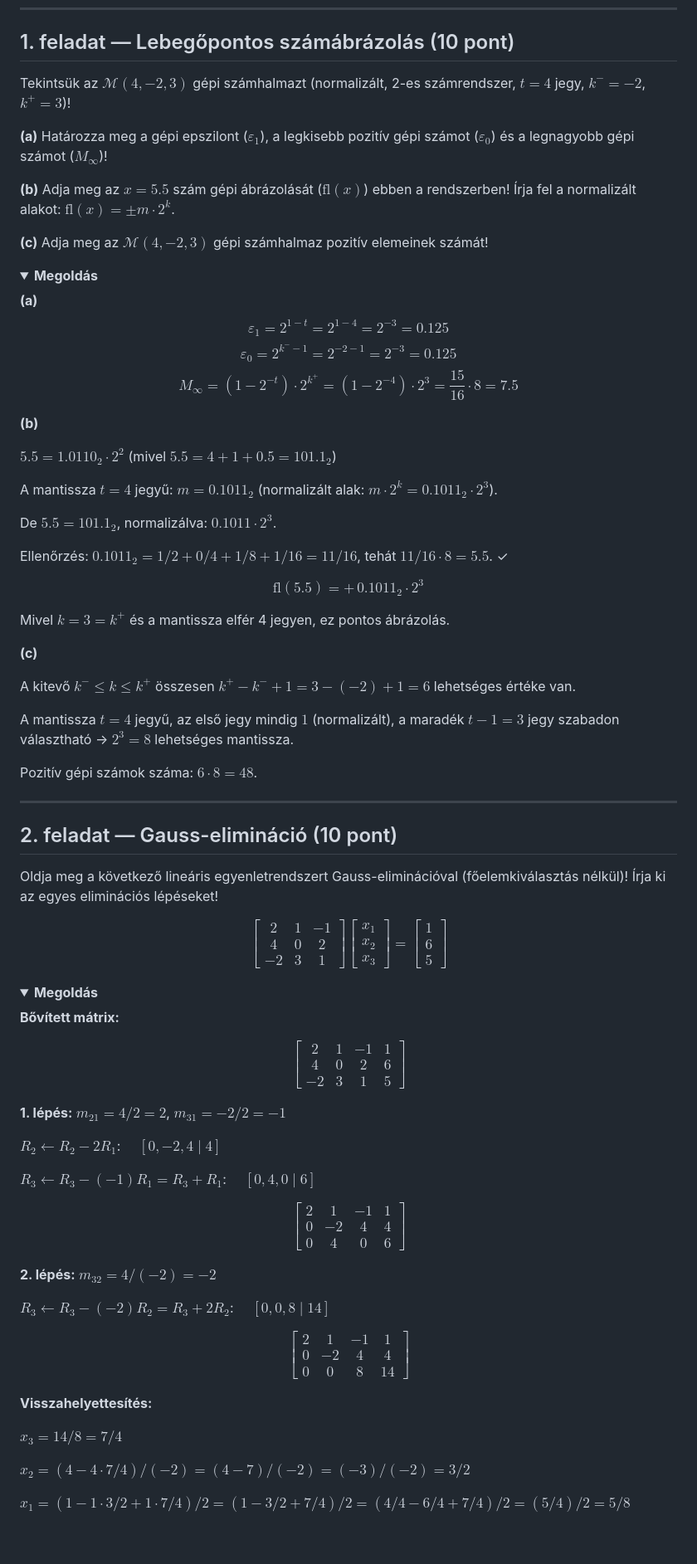
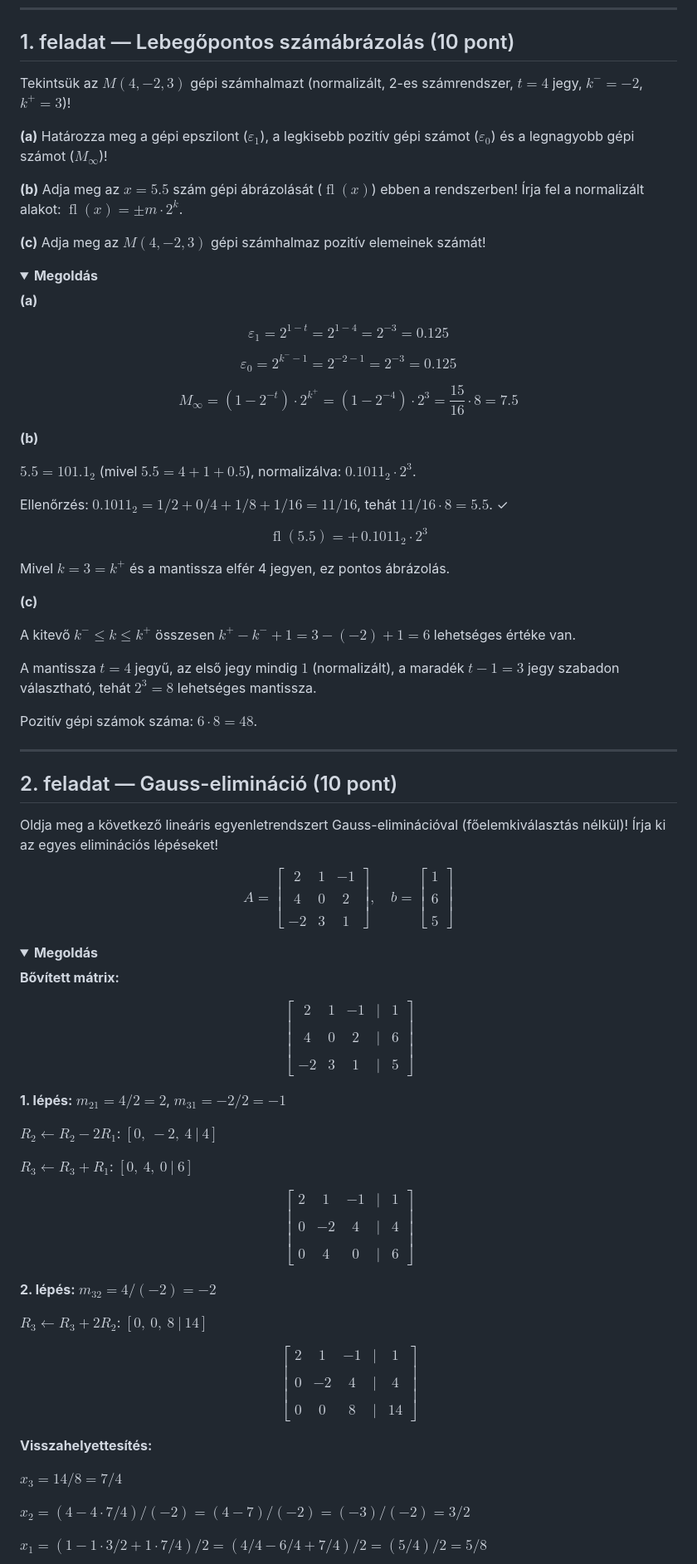
Before and after one commit to szbela87/nummod, a Markdown page: mintazh1.md, the part around one of its changes. Shown at 83% size. Drawn GitHub-style; folded sections open; blank space fills up the shorter version.

```diff
--- a/mintazh1.md
+++ b/mintazh1.md
@@ -6,33 +6,40 @@
 
 ## 1. feladat — Lebegőpontos számábrázolás (10 pont)
 
-Tekintsük az $\mathcal{M}(4, -2, 3)$ gépi számhalmazt (normalizált, 2-es számrendszer, $t=4$ jegy, $k^- = -2$, $k^+ = 3$)!
+Tekintsük az $M(4, -2, 3)$ gépi számhalmazt (normalizált, 2-es számrendszer, $t=4$ jegy, $k^- = -2$, $k^+ = 3$)!
 
 **(a)** Határozza meg a gépi epszilont ($\varepsilon_1$), a legkisebb pozitív gépi számot ($\varepsilon_0$) és a legnagyobb gépi számot ($M_\infty$)!
 
-**(b)** Adja meg az $x = 5.5$ szám gépi ábrázolását ($\text{fl}(x)$) ebben a rendszerben! Írja fel a normalizált alakot: $\text{fl}(x) = \pm m \cdot 2^k$.
+**(b)** Adja meg az $x = 5.5$ szám gépi ábrázolását ($\operatorname{fl}(x)$) ebben a rendszerben! Írja fel a normalizált alakot: $\operatorname{fl}(x) = \pm m \cdot 2^k$.
 
-**(c)** Adja meg az $\mathcal{M}(4, -2, 3)$ gépi számhalmaz pozitív elemeinek számát!
+**(c)** Adja meg az $M(4, -2, 3)$ gépi számhalmaz pozitív elemeinek számát!
 
 <details>
 <summary><strong>Megoldás</strong></summary>
 
 **(a)**
-$$\varepsilon_1 = 2^{1-t} = 2^{1-4} = 2^{-3} = 0.125$$
-$$\varepsilon_0 = 2^{k^- - 1} = 2^{-2-1} = 2^{-3} = 0.125$$
-$$M_\infty = (1 - 2^{-t}) \cdot 2^{k^+} = (1 - 2^{-4}) \cdot 2^3 = \frac{15}{16} \cdot 8 = 7.5$$
+
+$$
+\varepsilon_1 = 2^{1-t} = 2^{1-4} = 2^{-3} = 0.125
+$$
+
+$$
+\varepsilon_0 = 2^{k^- - 1} = 2^{-2-1} = 2^{-3} = 0.125
+$$
+
+$$
+M_\infty = (1 - 2^{-t}) \cdot 2^{k^+} = (1 - 2^{-4}) \cdot 2^3 = \frac{15}{16} \cdot 8 = 7.5
+$$
 
 **(b)**
 
-$5.5 = 1.0110_2 \cdot 2^2$ (mivel $5.5 = 4 + 1 + 0.5 = 101.1_2$)
-
-A mantissza $t=4$ jegyű: $m = 0.1011_2$ (normalizált alak: $m \cdot 2^k = 0.1011_2 \cdot 2^3$).
-
-De $5.5 = 101.1_2$, normalizálva: $0.1011 \cdot 2^3$.
+$5.5 = 101.1_2$ (mivel $5.5 = 4 + 1 + 0.5$), normalizálva: $0.1011_2 \cdot 2^3$.
 
 Ellenőrzés: $0.1011_2 = 1/2 + 0/4 + 1/8 + 1/16 = 11/16$, tehát $11/16 \cdot 8 = 5.5$. ✓
 
-$$\text{fl}(5.5) = +\, 0.1011_2 \cdot 2^3$$
+$$
+\operatorname{fl}(5.5) = +\, 0.1011_2 \cdot 2^3
+$$
 
 Mivel $k = 3 = k^+$ és a mantissza elfér 4 jegyen, ez pontos ábrázolás.
 
@@ -40,7 +47,7 @@ Mivel $k = 3 = k^+$ és a mantissza elfér 4 jegyen, ez pontos ábrázolás.
 
 A kitevő $k^- \le k \le k^+$ összesen $k^+ - k^- + 1 = 3 - (-2) + 1 = 6$ lehetséges értéke van.
 
-A mantissza $t = 4$ jegyű, az első jegy mindig $1$ (normalizált), a maradék $t - 1 = 3$ jegy szabadon választható → $2^3 = 8$ lehetséges mantissza.
+A mantissza $t = 4$ jegyű, az első jegy mindig $1$ (normalizált), a maradék $t - 1 = 3$ jegy szabadon választható, tehát $2^3 = 8$ lehetséges mantissza.
 
 Pozitív gépi számok száma: $6 \cdot 8 = 48$.
 
@@ -52,28 +59,36 @@ Pozitív gépi számok száma: $6 \cdot 8 = 48$.
 
 Oldja meg a következő lineáris egyenletrendszert Gauss-eliminációval (főelemkiválasztás nélkül)! Írja ki az egyes eliminációs lépéseket!
 
-$$\begin{bmatrix} 2 & 1 & -1 \\ 4 & 0 & 2 \\ -2 & 3 & 1 \end{bmatrix} \begin{bmatrix} x_1 \\ x_2 \\ x_3 \end{bmatrix} = \begin{bmatrix} 1 \\ 6 \\ 5 \end{bmatrix}$$
+$$
+A = \begin{bmatrix} 2 & 1 & -1 \\\\ 4 & 0 & 2 \\\\ -2 & 3 & 1 \end{bmatrix}, \quad b = \begin{bmatrix} 1 \\\\ 6 \\\\ 5 \end{bmatrix}
+$$
 
 <details>
 <summary><strong>Megoldás</strong></summary>
 
 **Bővített mátrix:**
 
-$$\left[\begin{array}{ccc|c} 2 & 1 & -1 & 1 \\ 4 & 0 & 2 & 6 \\ -2 & 3 & 1 & 5 \end{array}\right]$$
+$$
+\begin{bmatrix} 2 & 1 & -1 & | & 1 \\\\ 4 & 0 & 2 & | & 6 \\\\ -2 & 3 & 1 & | & 5 \end{bmatrix}
+$$
 
 **1. lépés:** $m_{21} = 4/2 = 2$, $m_{31} = -2/2 = -1$
 
-$R_2 \leftarrow R_2 - 2 R_1$: $\quad [0, -2, 4 \mid 4]$
+$R_2 \leftarrow R_2 - 2 R_1$: $[0,\ -2,\ 4\ |\ 4]$
 
-$R_3 \leftarrow R_3 - (-1) R_1 = R_3 + R_1$: $\quad [0, 4, 0 \mid 6]$
+$R_3 \leftarrow R_3 + R_1$: $[0,\ 4,\ 0\ |\ 6]$
 
-$$\left[\begin{array}{ccc|c} 2 & 1 & -1 & 1 \\ 0 & -2 & 4 & 4 \\ 0 & 4 & 0 & 6 \end{array}\right]$$
+$$
+\begin{bmatrix} 2 & 1 & -1 & | & 1 \\\\ 0 & -2 & 4 & | & 4 \\\\ 0 & 4 & 0 & | & 6 \end{bmatrix}
+$$
 
 **2. lépés:** $m_{32} = 4/(-2) = -2$
 
-$R_3 \leftarrow R_3 - (-2) R_2 = R_3 + 2R_2$: $\quad [0, 0, 8 \mid 14]$
+$R_3 \leftarrow R_3 + 2R_2$: $[0,\ 0,\ 8\ |\ 14]$
 
-$$\left[\begin{array}{ccc|c} 2 & 1 & -1 & 1 \\ 0 & -2 & 4 & 4 \\ 0 & 0 & 8 & 14 \end{array}\right]$$
+$$
+\begin{bmatrix} 2 & 1 & -1 & | & 1 \\\\ 0 & -2 & 4 & | & 4 \\\\ 0 & 0 & 8 & | & 14 \end{bmatrix}
+$$
 
 **Visszahelyettesítés:**
 
@@ -81,5 +96,5 @@ $x_3 = 14/8 = 7/4$
 
 $x_2 = (4 - 4 \cdot 7/4) / (-2) = (4 - 7)/(-2) = (-3)/(-2) = 3/2$
 
-$x_1 = (1 - 1 \cdot 3/2 + 1 \cdot 7/4) / 2 = (1 - 3/2 + 7/4)/2 = (4/4 - 6/4 + 7/4)/2 = (5/4)/2 = 5/8$
+$x_1 = (1 - 1 \cdot 3/2 + 1 \cdot 7/4) / 2 = (4/4 - 6/4 + 7/4)/2 = (5/4)/2 = 5/8$
 
```
Also changed, not shown: other parts of mintazh1.md (+149 -82 lines).
